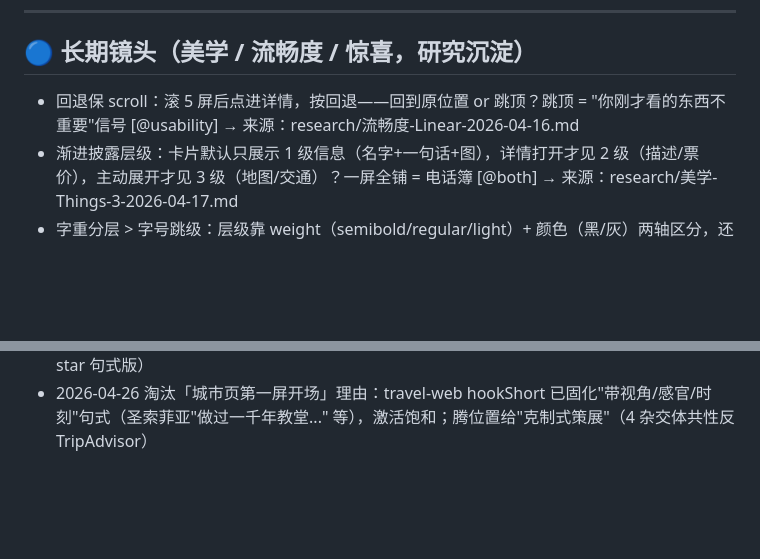
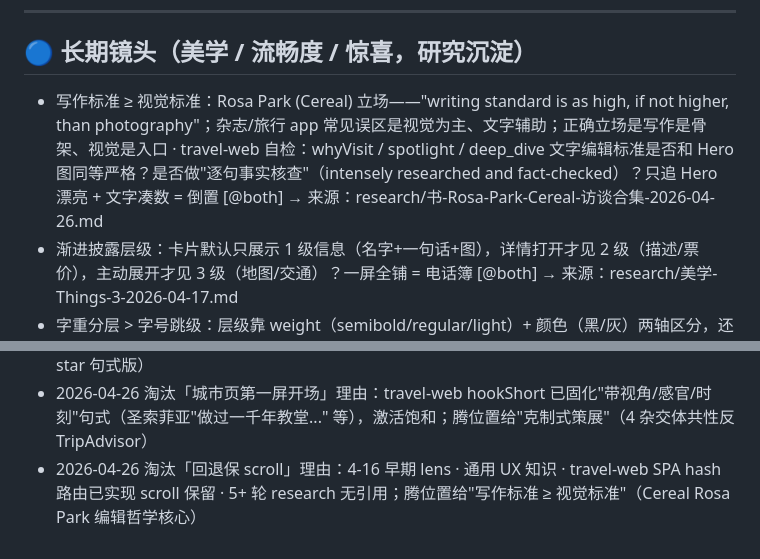
Before and after one commit to soniaho0207-55555/travel-web, a Markdown page: workflow/ux-lenses.md, 2 parts joined by grey strips. GitHub-like rendering; blank space fills up the shorter version.

```diff
--- a/workflow/ux-lenses.md
+++ b/workflow/ux-lenses.md
@@ -39,7 +39,7 @@ CEO 一眼能从 `grep -c '@taste' ux-lenses.md` 判断库的偏向是否健康
 
 ## 🔵 长期镜头（美学 / 流畅度 / 惊喜，研究沉淀）
 
-- 回退保 scroll：滚 5 屏后点进详情，按回退——回到原位置 or 跳顶？跳顶 = "你刚才看的东西不重要"信号 [@usability] → 来源：research/流畅度-Linear-2026-04-16.md
+- 写作标准 ≥ 视觉标准：Rosa Park (Cereal) 立场——"writing standard is as high, if not higher, than photography"；杂志/旅行 app 常见误区是视觉为主、文字辅助；正确立场是写作是骨架、视觉是入口 · travel-web 自检：whyVisit / spotlight / deep_dive 文字编辑标准是否和 Hero 图同等严格？是否做"逐句事实核查"（intensely researched and fact-checked）？只追 Hero 漂亮 + 文字凑数 = 倒置 [@both] → 来源：research/书-Rosa-Park-Cereal-访谈合集-2026-04-26.md
 - 渐进披露层级：卡片默认只展示 1 级信息（名字+一句话+图），详情打开才见 2 级（描述/票价），主动展开才见 3 级（地图/交通）？一屏全铺 = 电话簿 [@both] → 来源：research/美学-Things-3-2026-04-17.md
 - 字重分层 > 字号跳级：层级靠 weight（semibold/regular/light）+ 颜色（黑/灰）两轴区分，还是每级跳 4px 字号？后者 = 层级靠喊叫 [@both] → 来源：research/美学-Things-3-2026-04-17.md
 - 章节分层口吻策略：同一产品内不同章节走不同口吻 = 杂交体（杂志 + 手册）的标准解法 · Wallpaper City Guide 12 段固定 / Monocle Travel tab 分目 / LP Pocket "Three Perfect Days" + chapter 都用此法 · 编辑深度章节（Introduction / Landmarks / 故事篇）走杂志腔（长段 / 第一人称 / negative space），实用功能章节（Hotels / 24 Hours / Resources）走手册腔（条目 / 工具型 / 高密度）· travel-web 3 tab 内部口吻是否真切换 = 杂交体成败 [@both] → 来源：research/taste-双张力-Cereal-LP-Monocle-Wallpaper-2026-04-26.md
@@ -154,3 +154,4 @@ CEO 可以在 pipeline 跑之前手动加 1-3 条，让本轮 UX 特别关注。
 - 2026-04-26 淘汰「图片占位美学档次」理由：travel-web LQIP / skeleton / 主色填充已固化（detail_slides carousel + hero hydrate）· 近 4 轮研究无引用；腾位置给"章节分层口吻策略"（双张力对照研究产出）
 - 2026-04-26 淘汰「缓动曲线人格」理由：Stripe-only 案例 · travel-web 动效有限（未做大量 cubic-bezier 自定义）· 近 4 轮未引；腾位置给"informed but informal 句式张力"（双张力 north star 句式版）
 - 2026-04-26 淘汰「城市页第一屏开场」理由：travel-web hookShort 已固化"带视角/感官/时刻"句式（圣索菲亚"做过一千年教堂..." 等），激活饱和；腾位置给"克制式策展"（4 杂交体共性反 TripAdvisor）
+- 2026-04-26 淘汰「回退保 scroll」理由：4-16 早期 lens · 通用 UX 知识 · travel-web SPA hash 路由已实现 scroll 保留 · 5+ 轮 research 无引用；腾位置给"写作标准 ≥ 视觉标准"（Cereal Rosa Park 编辑哲学核心）
```
Also changed, not shown: research/书-Rosa-Park-Cereal-访谈合集-2026-04-26.md (added, +145 -0 lines).
